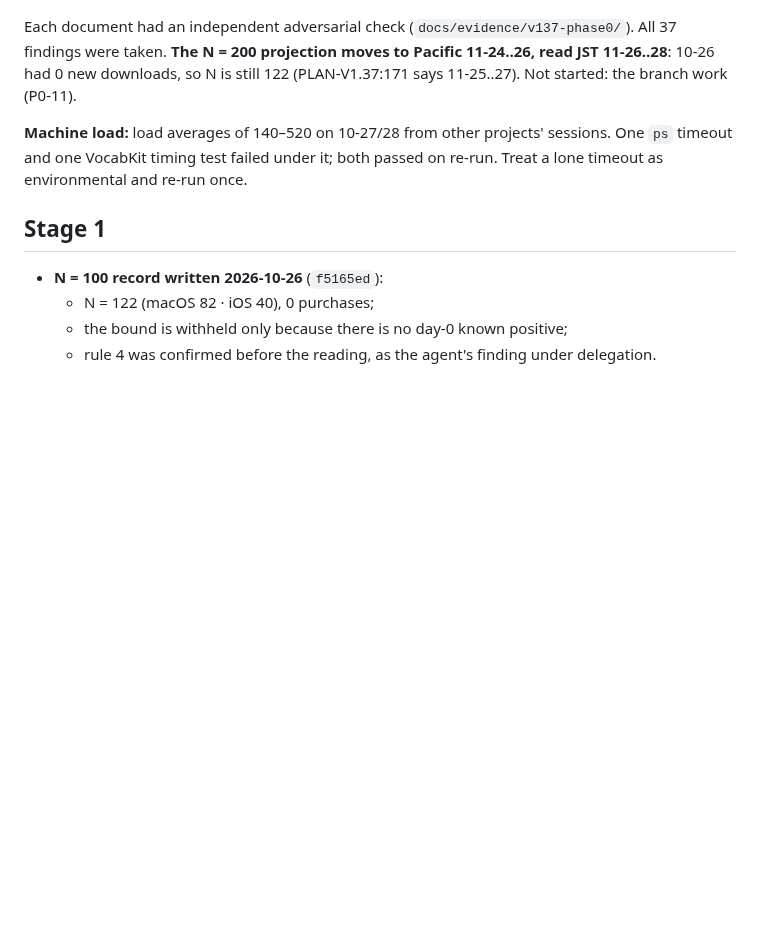
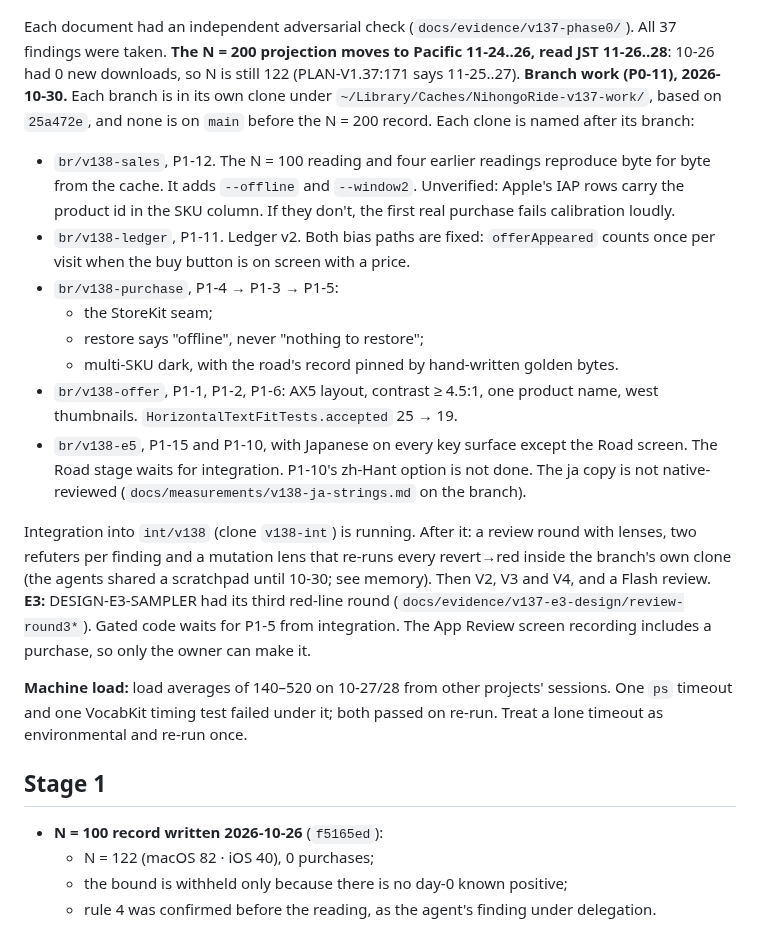
Before and after one commit to JasonYeYuhe/nihongo-ride-app, a Markdown page: docs/STATE-2026-10-27.md, the part around the change. Drawn GitHub-style; blank space fills up the shorter version.

Commit message:
docs(state): v1.38 branch work — five branches built on 25a472e in private clones, integration running; E3's third red-line round answered
Co-Authored-By: Claude Opus 5.5 <noreply@anthropic.com>

```diff
--- a/docs/STATE-2026-10-27.md
+++ b/docs/STATE-2026-10-27.md
@@ -153,7 +153,28 @@ red-line rounds in `docs/evidence/v137-e3-design/`; a third is due before any ga
 
 Each document had an independent adversarial check (`docs/evidence/v137-phase0/`). All 37 findings were taken.
 **The N = 200 projection moves to Pacific 11-24..26, read JST 11-26..28**: 10-26 had 0 new downloads, so N is
-still 122 (PLAN-V1.37:171 says 11-25..27). Not started: the branch work (P0-11).
+still 122 (PLAN-V1.37:171 says 11-25..27). **Branch work (P0-11), 2026-10-30.** Each branch is in its own clone under `~/Library/Caches/NihongoRide-v137-work/`,
+based on `25a472e`, and none is on `main` before the N = 200 record. Each clone is named after its branch:
+* `br/v138-sales`, P1-12. The N = 100 reading and four earlier readings reproduce byte for byte from the cache. It
+  adds `--offline` and `--window2`. Unverified: Apple's IAP rows carry the product id in the SKU column. If they
+  don't, the first real purchase fails calibration loudly.
+* `br/v138-ledger`, P1-11. Ledger v2. Both bias paths are fixed: `offerAppeared` counts once per visit when the
+  buy button is on screen with a price.
+* `br/v138-purchase`, P1-4 → P1-3 → P1-5:
+  * the StoreKit seam;
+  * restore says "offline", never "nothing to restore";
+  * multi-SKU dark, with the road's record pinned by hand-written golden bytes.
+* `br/v138-offer`, P1-1, P1-2, P1-6: AX5 layout, contrast ≥ 4.5:1, one product name, west thumbnails.
+  `HorizontalTextFitTests.accepted` 25 → 19.
+* `br/v138-e5`, P1-15 and P1-10, with Japanese on every key surface except the Road screen. The Road stage waits
+  for integration. P1-10's zh-Hant option is not done. The ja copy is not native-reviewed
+  (`docs/measurements/v138-ja-strings.md` on the branch).
+
+Integration into `int/v138` (clone `v138-int`) is running. After it: a review round with lenses, two refuters per
+finding and a mutation lens that re-runs every revert→red inside the branch's own clone (the agents shared a
+scratchpad until 10-30; see memory). Then V2, V3 and V4, and a Flash review.
+**E3:** DESIGN-E3-SAMPLER had its third red-line round (`docs/evidence/v137-e3-design/review-round3*`). Gated code
+waits for P1-5 from integration. The App Review screen recording includes a purchase, so only the owner can make it.
 
 **Machine load:** load averages of 140–520 on 10-27/28 from other projects' sessions. One `ps` timeout and one VocabKit
 timing test failed under it; both passed on re-run. Treat a lone timeout as environmental and re-run once.
```
